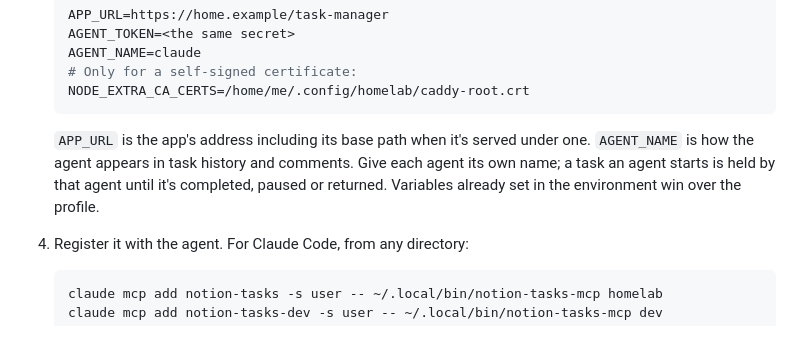
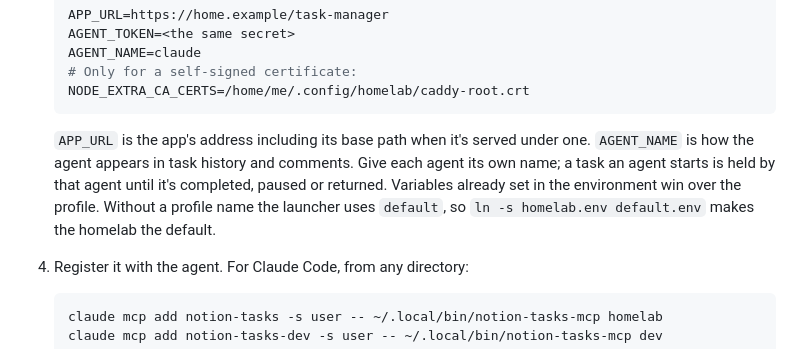
Before and after one commit to wildchild04/task-manager, a Markdown page: mcp/README.md, the part around the change. Rendered like a GitHub page.

Commit message:
MCP README: the default profile
Co-Authored-By: Claude Opus 5.5 <noreply@anthropic.com>

````diff
--- a/mcp/README.md
+++ b/mcp/README.md
@@ -24,7 +24,7 @@ A stdio [MCP](https://modelcontextprotocol.io) server that lets AI agents work t
    NODE_EXTRA_CA_CERTS=/home/me/.config/homelab/caddy-root.crt
    ```
 
-   `APP_URL` is the app's address including its base path when it's served under one. `AGENT_NAME` is how the agent appears in task history and comments. Give each agent its own name; a task an agent starts is held by that agent until it's completed, paused or returned. Variables already set in the environment win over the profile.
+   `APP_URL` is the app's address including its base path when it's served under one. `AGENT_NAME` is how the agent appears in task history and comments. Give each agent its own name; a task an agent starts is held by that agent until it's completed, paused or returned. Variables already set in the environment win over the profile. Without a profile name the launcher uses `default`, so `ln -s homelab.env default.env` makes the homelab the default.
 
 4. Register it with the agent. For Claude Code, from any directory:
 
````
